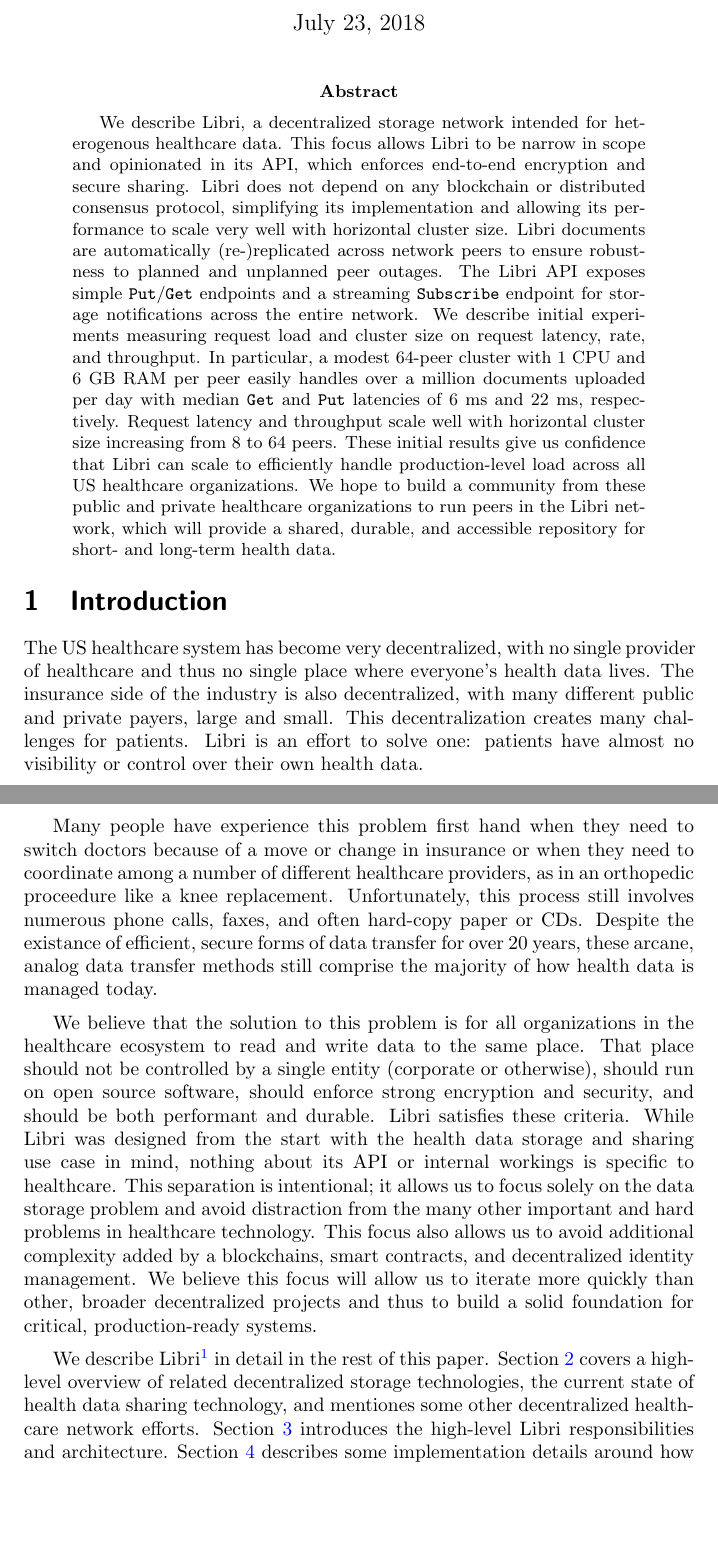
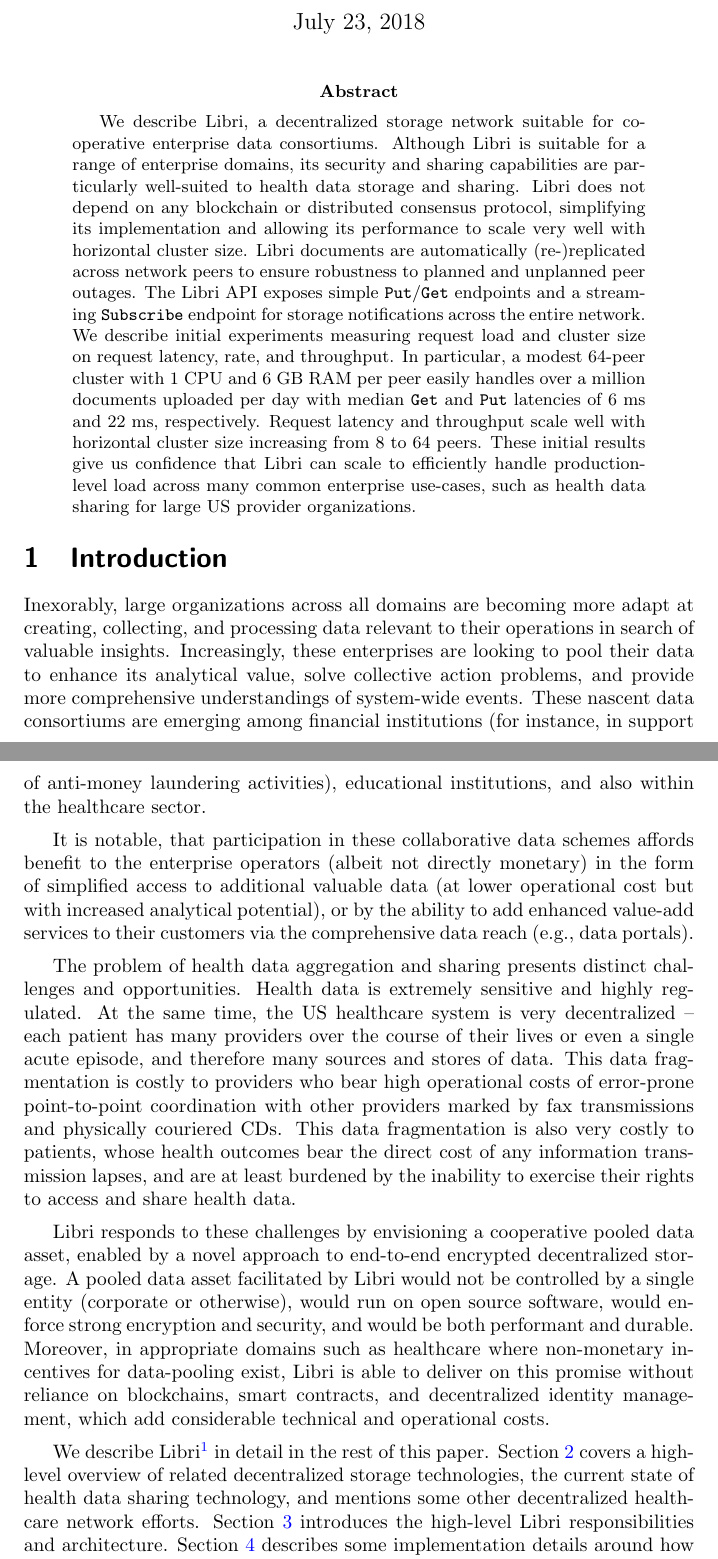
Before and after one commit to drausin/libri-whitepaper, a LaTeX paper (libri-whitepaper.tex): two parts of pages 1 and 2 of 24, joined at a grey line, cut so that both start at the same text, the shorter picture padded with empty space. Compiled offline with pdfLaTeX.

Commit message:
elaborated beyond healthcare

```diff
--- a/libri-whitepaper.tex
+++ b/libri-whitepaper.tex
@@ -29,19 +29,19 @@
 \def\Entry{\ttt{Entry}}
 \def\Page{\ttt{Page}}
 \def\Envelope{\ttt{Envelope}}
-\def\Publication{\ttt{Publication}}
+\def\Publication{\ttt{Publteication}}
 \def\Put{\ttt{Put}}
 \def\Get{\ttt{Get}}
 
 
 \begin{document}
 
-\title{Libri: opinionated, high-performance decentralized storage for health data \\ \vspace{5mm} \Large [DRAFT]}
+\title{Libri: opinionated, high-performance decentralized storage suitable for cooperative enterprise consortiums \\ \vspace{5mm} \Large [DRAFT]}
 \author{Drausin Wulsin}
 \maketitle
 
 \begin{abstract}
-We describe Libri, a decentralized storage network intended for heterogenous healthcare data. This focus allows Libri to be narrow in scope and opinionated in its API, which enforces end-to-end encryption and secure sharing. Libri does not depend on any blockchain or distributed consensus protocol, simplifying its implementation and allowing its performance to scale very well with horizontal cluster size. Libri documents are automatically (re-)replicated across network peers to ensure robustness to planned and unplanned peer outages. The Libri API exposes simple \Put{}/\Get{} endpoints and a streaming \ttt{Subscribe} endpoint for storage notifications across the entire network. We describe initial experiments measuring request load and cluster size on request latency, rate, and throughput. In particular, a modest 64-peer cluster with 1 CPU and 6 GB RAM per peer easily handles over a million documents uploaded per day with median \Get{} and \Put{} latencies of 6 ms and 22 ms, respectively. Request latency and throughput scale well with horizontal cluster size increasing from 8 to 64 peers. These initial results give us confidence that Libri can scale to efficiently handle production-level load across all US healthcare organizations. We hope to build a community from these public and private healthcare organizations to run peers in the Libri network, which will provide a shared, durable, and accessible repository for short- and long-term health data.
+We describe Libri, a decentralized storage network suitable for cooperative enterprise data consortiums. Although Libri is suitable for a range of enterprise domains, its security and sharing capabilities are particularly well-suited to health data storage and sharing. Libri does not depend on any blockchain or distributed consensus protocol, simplifying its implementation and allowing its performance to scale very well with horizontal cluster size. Libri documents are automatically (re-)replicated across network peers to ensure robustness to planned and unplanned peer outages. The Libri API exposes simple \Put{}/\Get{} endpoints and a streaming \ttt{Subscribe} endpoint for storage notifications across the entire network. We describe initial experiments measuring request load and cluster size on request latency, rate, and throughput. In particular, a modest 64-peer cluster with 1 CPU and 6 GB RAM per peer easily handles over a million documents uploaded per day with median \Get{} and \Put{} latencies of 6 ms and 22 ms, respectively. Request latency and throughput scale well with horizontal cluster size increasing from 8 to 64 peers. These initial results give us confidence that Libri can scale to efficiently handle production-level load across many common enterprise use-cases, such as health data sharing for large US provider organizations.
 \end{abstract}
 
 \section{Introduction}
@@ -54,13 +54,15 @@ We describe Libri, a decentralized storage network intended for heterogenous hea
 % 	- problems it does not try to solve (right now)
 % - other medical-data related projects
 
-The US healthcare system has become very decentralized, with no single provider of healthcare and thus no single place where everyone's health data lives. The insurance side of the industry is also decentralized, with many different public and private payers, large and small. This decentralization creates many challenges for patients. Libri is an effort to solve one: patients have almost no visibility or control over their own health data.
+Inexorably, large organizations across all domains are becoming more adapt at creating, collecting, and processing data relevant to their operations in search of valuable insights. Increasingly, these enterprises are looking to pool their data to enhance its analytical value, solve collective action problems, and provide more comprehensive understandings of system-wide events. These nascent data consortiums are emerging among financial institutions (for instance, in support of anti-money laundering activities), educational institutions, and also within the healthcare sector.
 
-Many people have experience this problem first hand when they need to switch doctors because of a move or change in insurance or when they need to coordinate among a number of different healthcare providers, as in an orthopedic proceedure like a knee replacement. Unfortunately, this process still involves numerous phone calls, faxes, and often hard-copy paper or CDs. Despite the existance of efficient, secure forms of data transfer for over 20 years, these arcane, analog data transfer methods still comprise the majority of how health data is managed today.
+It is notable, that participation in these collaborative data schemes affords benefit to the enterprise operators (albeit not directly monetary) in the form of simplified access to additional valuable data (at lower operational cost but with increased analytical potential), or by the ability to add enhanced value-add services to their customers via the comprehensive data reach (e.g., data portals).
 
-We believe that the solution to this problem is for all organizations in the healthcare ecosystem to read and write data to the same place. That place should not be controlled by a single entity (corporate or otherwise), should run on open source software, should enforce strong encryption and security, and should be both performant and durable. Libri satisfies these criteria. While Libri was designed from the start with the health data storage and sharing use case in mind, nothing about its API or internal workings is specific to healthcare. This separation is intentional; it allows us to focus solely on the data storage problem and avoid distraction from the many other important and hard problems in healthcare technology. This focus also allows us to avoid additional complexity added by a blockchains, smart contracts, and decentralized identity management. We believe this focus will allow us to iterate more quickly than other, broader decentralized projects and thus to build a solid foundation for critical, production-ready systems.
+The problem of health data aggregation and sharing presents distinct challenges and opportunities. Health data is extremely sensitive and highly regulated. At the same time, the US healthcare system is very decentralized -- each patient has many providers over the course of their lives or even a single acute episode, and therefore many sources and stores of data. This data fragmentation is costly to providers who bear high operational costs of error-prone point-to-point coordination with other providers marked by fax transmissions and physically couriered CDs. This data fragmentation is also very costly to patients, whose health outcomes bear the direct cost of any information transmission lapses, and are at least burdened by the inability to exercise their rights to access and share health data.
 
-We describe Libri\footnote{\url{https://github.com/drausin/libri}} in detail in the rest of this paper. Section \ref{sec:related} covers a high-level overview of related decentralized storage technologies, the current state of health data sharing technology, and mentiones some other decentralized healthcare network efforts. Section \ref{sec:arch} introduces the high-level Libri responsibilities and architecture. Section \ref{sec:impl} describes some implementation details around how we envision organizations deploying and managing their fleet of Libri nodes. Section \ref{sec:exps} discusses some initial experiments and promising performance results. Finally, Section \ref{sec:future} gives our high-level vision for the Libri community and what technical work we see before us.
+Libri responds to these challenges by envisioning a cooperative pooled data asset, enabled by a novel approach to end-to-end encrypted decentralized storage. A pooled data asset facilitated by Libri would not be controlled by a single entity (corporate or otherwise), would run on open source software, would enforce strong encryption and security, and would be both performant and durable. Moreover, in appropriate domains such as healthcare where non-monetary incentives for data-pooling exist, Libri is able to deliver on this promise without reliance on blockchains, smart contracts, and decentralized identity management, which add considerable technical and operational costs.
+
+We describe Libri\footnote{\url{https://github.com/drausin/libri}} in detail in the rest of this paper. Section \ref{sec:related} covers a high-level overview of related decentralized storage technologies, the current state of health data sharing technology, and mentions some other decentralized healthcare network efforts. Section \ref{sec:arch} introduces the high-level Libri responsibilities and architecture. Section \ref{sec:impl} describes some implementation details around how we envision organizations deploying and managing their fleet of Libri nodes. Section \ref{sec:exps} discusses some initial experiments and promising performance results. Finally, Section \ref{sec:future} gives our high-level vision for the Libri community and what technical work we see before us.
 
 \section{Related work}
 \label{sec:related}
```
Also changed, not shown: libri-whitepaper.tex (13 more changed lines).
